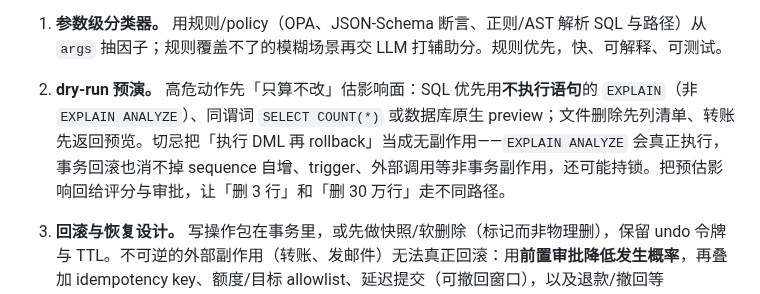
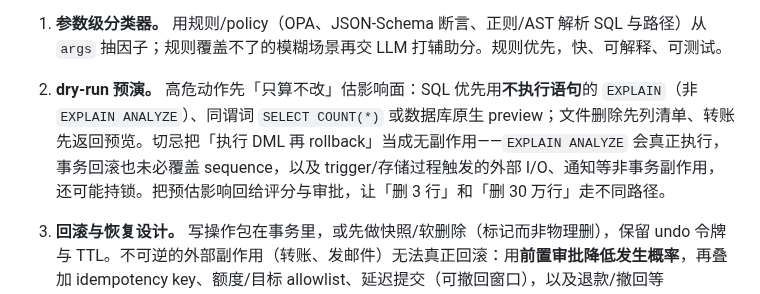
Before and after one commit to luyao618/Agent-Interview-CheatSheet, a Markdown page: questions/agent-0041-dynamic-tool-risk-assessment.md, the part around the change. Rendered like a GitHub page.

Commit message:
docs: refine dry-run rollback wording in agent-0041 (YAO-308)
Trigger's ordinary DB writes do roll back; only sequences and
trigger/procedure-fired external I/O and notifications are the true
non-transactional side effects. Adjust wording per re-review.

Co-Authored-By: Claude Opus 4.8 <noreply@anthropic.com>
Co-authored-by: multica-agent <github@multica.ai>

```diff
--- a/questions/agent-0041-dynamic-tool-risk-assessment.md
+++ b/questions/agent-0041-dynamic-tool-risk-assessment.md
@@ -48,7 +48,7 @@ tool_call(name, args, ctx)
 
 1. **参数级分类器。** 用规则/policy（OPA、JSON-Schema 断言、正则/AST 解析 SQL 与路径）从 `args` 抽因子；规则覆盖不了的模糊场景再交 LLM 打辅助分。规则优先，快、可解释、可测试。
 
-2. **dry-run 预演。** 高危动作先「只算不改」估影响面：SQL 优先用**不执行语句**的 `EXPLAIN`（非 `EXPLAIN ANALYZE`）、同谓词 `SELECT COUNT(*)` 或数据库原生 preview；文件删除先列清单、转账先返回预览。切忌把「执行 DML 再 rollback」当成无副作用——`EXPLAIN ANALYZE` 会真正执行，事务回滚也消不掉 sequence 自增、trigger、外部调用等非事务副作用，还可能持锁。把预估影响回给评分与审批，让「删 3 行」和「删 30 万行」走不同路径。
+2. **dry-run 预演。** 高危动作先「只算不改」估影响面：SQL 优先用**不执行语句**的 `EXPLAIN`（非 `EXPLAIN ANALYZE`）、同谓词 `SELECT COUNT(*)` 或数据库原生 preview；文件删除先列清单、转账先返回预览。切忌把「执行 DML 再 rollback」当成无副作用——`EXPLAIN ANALYZE` 会真正执行，事务回滚也未必覆盖 sequence，以及 trigger/存储过程触发的外部 I/O、通知等非事务副作用，还可能持锁。把预估影响回给评分与审批，让「删 3 行」和「删 30 万行」走不同路径。
 
 3. **回滚与恢复设计。** 写操作包在事务里，或先做快照/软删除（标记而非物理删），保留 undo 令牌与 TTL。不可逆的外部副作用（转账、发邮件）无法真正回滚：用**前置审批降低发生概率**，再叠加 idempotency key、额度/目标 allowlist、延迟提交（可撤回窗口），以及退款/撤回等 compensating action 与对账 reconciliation 兜底——审批不等于回滚，也不能作为唯一恢复手段。
 
```
